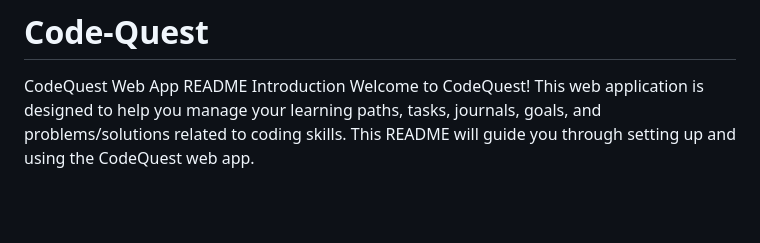
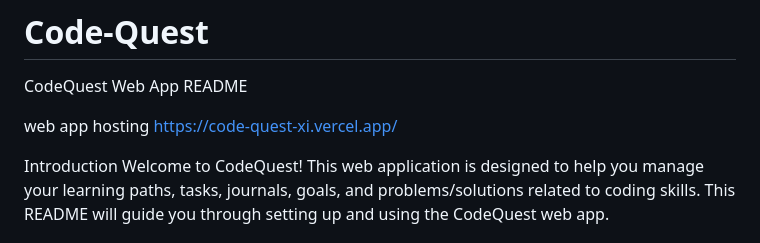
Before and after one commit to Tracykemboi/Code-Quest, a Markdown page: README.md, the part around the change. GitHub-like rendering; blank space fills up the shorter version.

```diff
--- a/README.md
+++ b/README.md
@@ -1,5 +1,9 @@
 # Code-Quest
 CodeQuest Web App README
+
+web app hosting https://code-quest-xi.vercel.app/
+
+
 Introduction
 Welcome to CodeQuest! This web application is designed to help you manage your learning paths, tasks, journals, goals, and problems/solutions related to coding skills. This README will guide you through setting up and using the CodeQuest web app.
 
```
